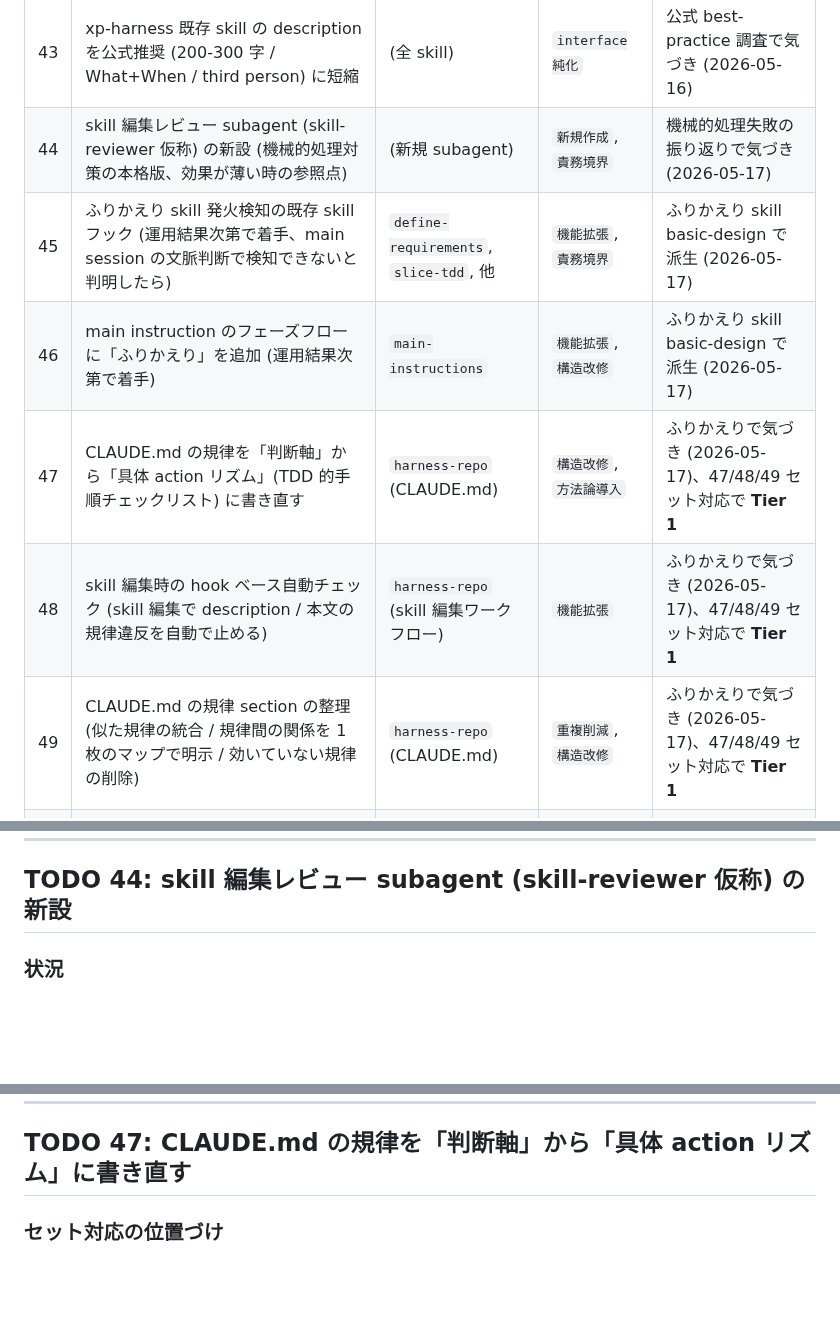
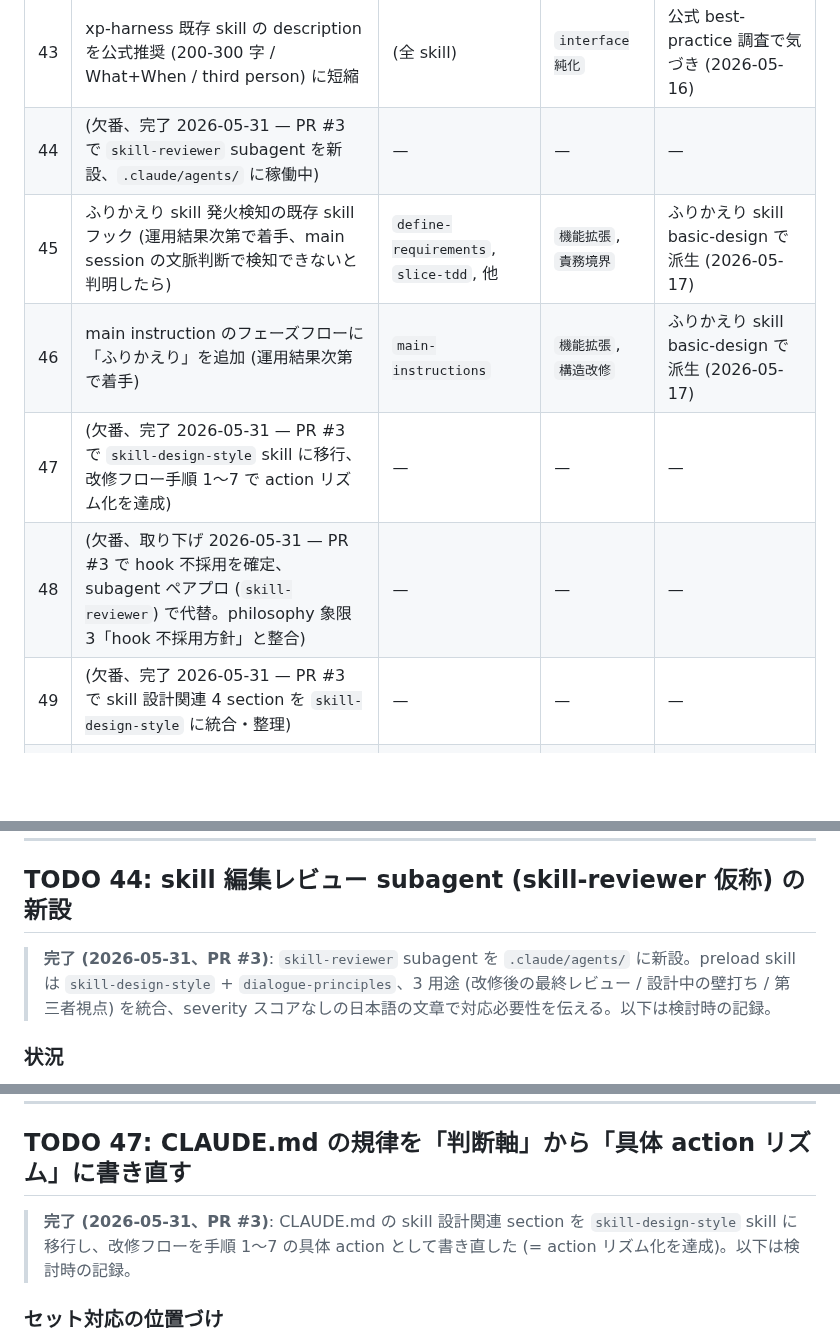
Before and after one commit to sei-newbear/xp-harness, a Markdown page: ROADMAP.md, 3 parts joined by grey strips. Rendered like a GitHub page; blank space fills up the shorter version.

```diff
--- a/ROADMAP.md
+++ b/ROADMAP.md
@@ -53,12 +53,12 @@ xp-harness を進化させるための保留 TODO リスト。各項目は harne
 | 41 | e2e SKILL.md 本文の「日本語名」表記を「natural language」に揃える | `e2e-skill` | `interface純化` | レビューでの気づき (description は更新済、本文未更新) |
 | 42 | pre-implementation-reviewer を要件定義のみ段階でも呼べるよう description / 本文を明示改修 | `pre-impl-reviewer` | `interface純化`, `責務境界` | reviewer 実証で気づき (2026-05-15) |
 | 43 | xp-harness 既存 skill の description を公式推奨 (200-300 字 / What+When / third person) に短縮 | (全 skill) | `interface純化` | 公式 best-practice 調査で気づき (2026-05-16) |
-| 44 | skill 編集レビュー subagent (skill-reviewer 仮称) の新設 (機械的処理対策の本格版、効果が薄い時の参照点) | (新規 subagent) | `新規作成`, `責務境界` | 機械的処理失敗の振り返りで気づき (2026-05-17) |
+| 44 | (欠番、完了 2026-05-31 — PR #3 で `skill-reviewer` subagent を新設、`.claude/agents/` に稼働中) | — | — | — |
 | 45 | ふりかえり skill 発火検知の既存 skill フック (運用結果次第で着手、main session の文脈判断で検知できないと判明したら) | `define-requirements`, `slice-tdd`, 他 | `機能拡張`, `責務境界` | ふりかえり skill basic-design で派生 (2026-05-17) |
 | 46 | main instruction のフェーズフローに「ふりかえり」を追加 (運用結果次第で着手) | `main-instructions` | `機能拡張`, `構造改修` | ふりかえり skill basic-design で派生 (2026-05-17) |
-| 47 | CLAUDE.md の規律を「判断軸」から「具体 action リズム」(TDD 的手順チェックリスト) に書き直す | `harness-repo` (CLAUDE.md) | `構造改修`, `方法論導入` | ふりかえりで気づき (2026-05-17)、47/48/49 セット対応で **Tier 1** |
-| 48 | skill 編集時の hook ベース自動チェック (skill 編集で description / 本文の規律違反を自動で止める) | `harness-repo` (skill 編集ワークフロー) | `機能拡張` | ふりかえりで気づき (2026-05-17)、47/48/49 セット対応で **Tier 1** |
-| 49 | CLAUDE.md の規律 section の整理 (似た規律の統合 / 規律間の関係を 1 枚のマップで明示 / 効いていない規律の削除) | `harness-repo` (CLAUDE.md) | `重複削減`, `構造改修` | ふりかえりで気づき (2026-05-17)、47/48/49 セット対応で **Tier 1** |
+| 47 | (欠番、完了 2026-05-31 — PR #3 で `skill-design-style` skill に移行、改修フロー手順 1〜7 で action リズム化を達成) | — | — | — |
+| 48 | (欠番、取り下げ 2026-05-31 — PR #3 で hook 不採用を確定、subagent ペアプロ (`skill-reviewer`) で代替。philosophy 象限 3「hook 不採用方針」と整合) | — | — | — |
+| 49 | (欠番、完了 2026-05-31 — PR #3 で skill 設計関連 4 section を `skill-design-style` に統合・整理) | — | — | — |
 | 50 | 公開 OSS リポジトリへの内部固有名詞 leak 防止機構 (commit / push 前 check の責務をどこに置くか + 仕組み) | `done-verifier`, `harness-repo` | `機能拡張`, `責務境界`, `リリース運用` | ふりかえり skill 由来の内部フィードバックを公開反映する際に必要、**Tier 1** |
 | 51 | define-requirements skill に Constraints (制約) を input/output 両面で追加 (引き出し手順 + md セクション) | `define-requirements` | `機能拡張`, `構造改修` | レビューでの気づき (2026-05-20)、**Tier 1** |
 | 52 | リリース時に `latest` タグを更新する仕組み | `harness-repo` | `リリース運用` | レビューでの気づき (2026-05-23)、**Tier 1** |
@@ -895,6 +898,8 @@ ROADMAP TODO 25 (ふりかえり skill) の basic-design 議論で claude-code-g
 
 ## TODO 44: skill 編集レビュー subagent (skill-reviewer 仮称) の新設
 
+> **完了 (2026-05-31、PR #3)**: `skill-reviewer` subagent を `.claude/agents/` に新設。preload skill は `skill-design-style` + `dialogue-principles`、3 用途 (改修後の最終レビュー / 設計中の壁打ち / 第三者視点) を統合、severity スコアなしの日本語の文章で対応必要性を伝える。以下は検討時の記録。
+
 ### 状況
 
 ROADMAP TODO 25 (ふりかえり skill) の basic-design 議論で、main session の Claude が要件 → description の変換を機械的にやり、How が description に紛れ込む失敗を起こした。CLAUDE.md に原則 3 (description は発火条件、本文は振る舞い) を書いた直後の出来事。
@@ -960,6 +965,8 @@ TODO 22 (フェーズフロー section の削除 or スリム化) / TODO 23 (各
 
 ## TODO 47: CLAUDE.md の規律を「判断軸」から「具体 action リズム」に書き直す
 
+> **完了 (2026-05-31、PR #3)**: CLAUDE.md の skill 設計関連 section を `skill-design-style` skill に移行し、改修フローを手順 1〜7 の具体 action として書き直した (= action リズム化を達成)。以下は検討時の記録。
+
 ### セット対応の位置づけ
 
 TODO 47 / 48 / 49 は **セットで対応する 1 つの改善** として扱う。共通の root cause は「規律を判断軸として持っているだけで具体 action / 強制チェックポイントが無い + 規律間の関係性が整理されていない」(`docs/working/retrospective-skill/ふりかえり.md` の深掘り 1 参照)。利用者影響なしの harness 内部改善なので、3 つ揃ったタイミングで実装する。
```
Also changed, not shown: other parts of ROADMAP.md (+14 -7 lines).
